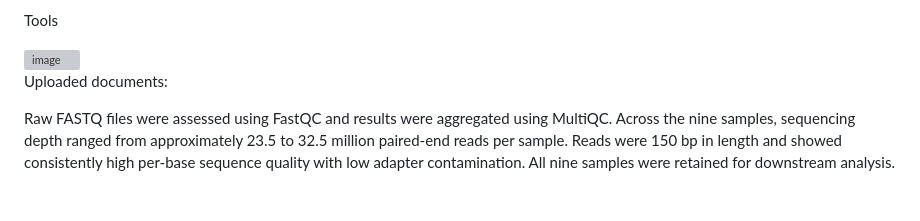
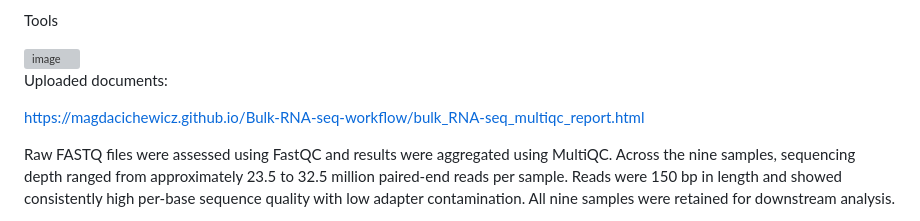
Before and after one commit to MagdaCichewicz/Bulk-RNA-seq-analysis-NK-cells, a Markdown page: README.md, the part around the change. Drawn GitHub-style; blank space fills up the shorter version; grey boxes are pictures that could not be loaded.

```diff
--- a/README.md
+++ b/README.md
@@ -79,7 +79,7 @@ Tools
 
 Uploaded documents:
 
-
+https://magdacichewicz.github.io/Bulk-RNA-seq-workflow/bulk_RNA-seq_multiqc_report.html
 
 Raw FASTQ files were assessed using FastQC and results were aggregated using MultiQC. Across the nine samples, sequencing depth ranged from approximately 23.5 to 32.5 million paired-end reads per sample. Reads were 150 bp in length and showed consistently high per-base sequence quality with low adapter contamination. All nine samples were retained for downstream analysis.
 
```
